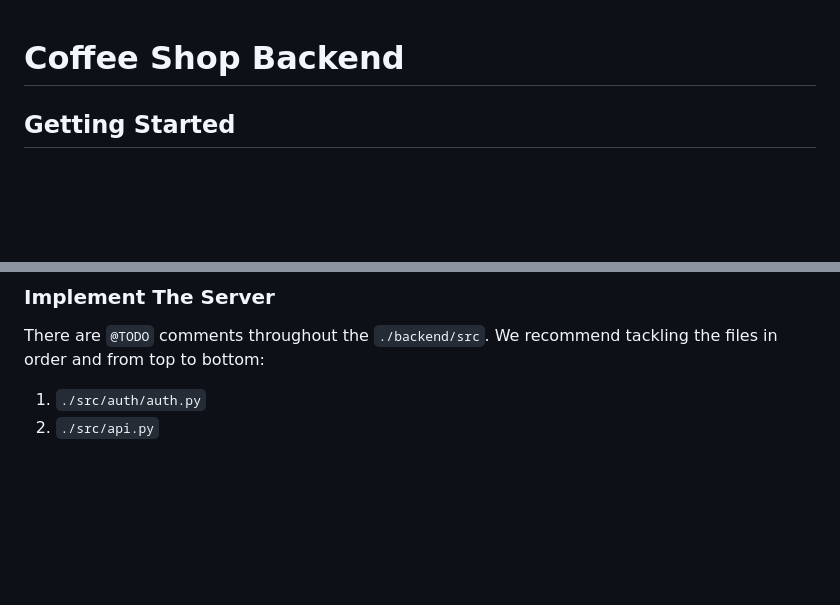
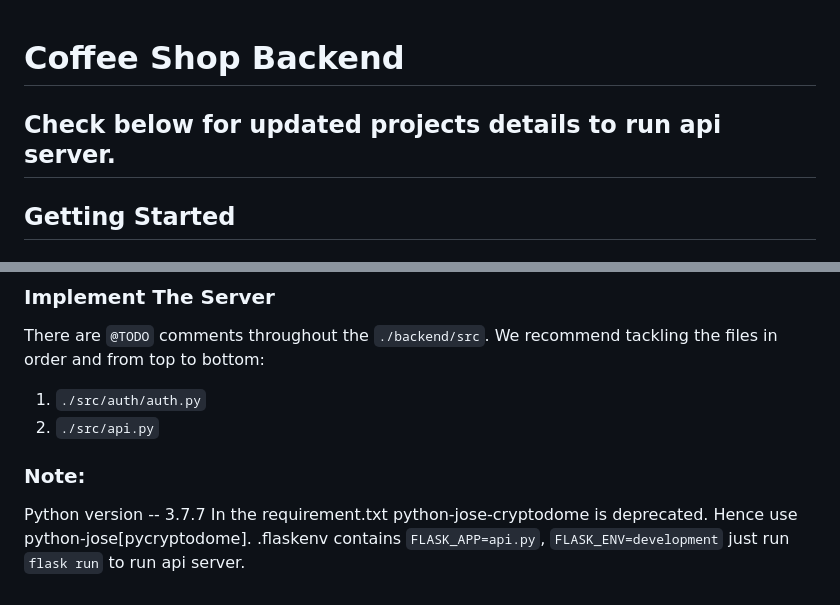
Before and after one commit to benzps01/Udacity_projects, a Markdown page: Coffeeshop/backend/README.md, 2 parts joined by grey strips. GitHub-like rendering; blank space fills up the shorter version.

Commit message:
updated backend readme

```diff
--- a/Coffeeshop/backend/README.md
+++ b/Coffeeshop/backend/README.md
@@ -1,4 +1,6 @@
 # Coffee Shop Backend
+
+## Check below for updated projects details to run api server.
 
 ## Getting Started
 
@@ -85,3 +87,9 @@ There are `@TODO` comments throughout the `./backend/src`. We recommend tackling
 
 1. `./src/auth/auth.py`
 2. `./src/api.py`
+
+### Note:
+Python version -- 3.7.7
+In the requirement.txt python-jose-cryptodome is deprecated. Hence use python-jose[pycryptodome].
+.flaskenv contains `FLASK_APP=api.py`, `FLASK_ENV=development`
+just run `flask run` to run api server.
```
